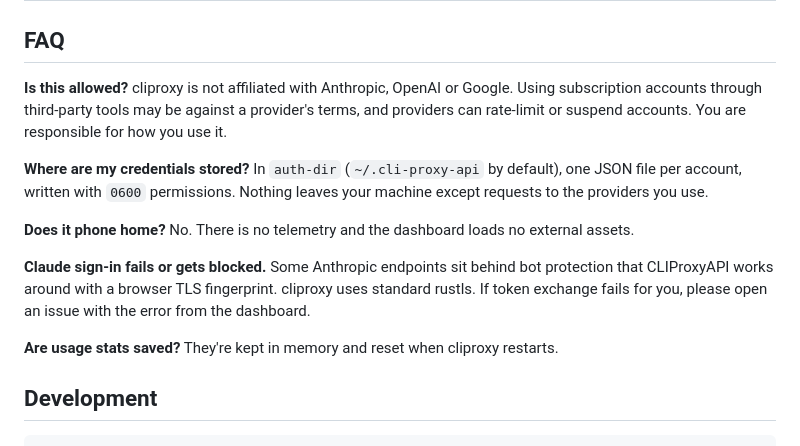
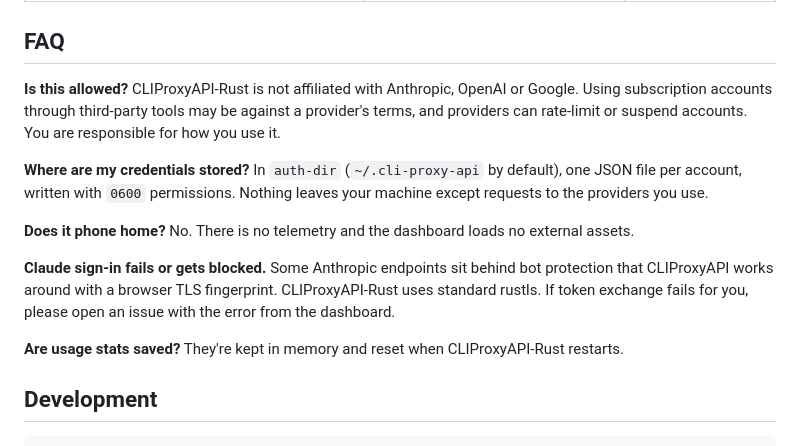
Before and after one commit to DigitalPals/CLIProxyAPI-Rust, a Markdown page: README.md, the part around one of its changes. Drawn GitHub-style.

```diff
--- a/README.md
+++ b/README.md
@@ -249,15 +249,15 @@ cliproxy is a smaller rewrite of [CLIProxyAPI](https://github.com/router-for-me/
 
 ## FAQ
 
-**Is this allowed?** cliproxy is not affiliated with Anthropic, OpenAI or Google. Using subscription accounts through third-party tools may be against a provider's terms, and providers can rate-limit or suspend accounts. You are responsible for how you use it.
+**Is this allowed?** CLIProxyAPI-Rust is not affiliated with Anthropic, OpenAI or Google. Using subscription accounts through third-party tools may be against a provider's terms, and providers can rate-limit or suspend accounts. You are responsible for how you use it.
 
 **Where are my credentials stored?** In `auth-dir` (`~/.cli-proxy-api` by default), one JSON file per account, written with `0600` permissions. Nothing leaves your machine except requests to the providers you use.
 
 **Does it phone home?** No. There is no telemetry and the dashboard loads no external assets.
 
-**Claude sign-in fails or gets blocked.** Some Anthropic endpoints sit behind bot protection that CLIProxyAPI works around with a browser TLS fingerprint. cliproxy uses standard rustls. If token exchange fails for you, please open an issue with the error from the dashboard.
+**Claude sign-in fails or gets blocked.** Some Anthropic endpoints sit behind bot protection that CLIProxyAPI works around with a browser TLS fingerprint. CLIProxyAPI-Rust uses standard rustls. If token exchange fails for you, please open an issue with the error from the dashboard.
 
-**Are usage stats saved?** They're kept in memory and reset when cliproxy restarts.
+**Are usage stats saved?** They're kept in memory and reset when CLIProxyAPI-Rust restarts.
 
 ## Development
 
```
Also changed, not shown: other parts of README.md (+18 -18 lines), DESIGN.md (+1 -1 lines), PRODUCT.md (+4 -4 lines), assets/screenshots/accounts.png, assets/screenshots/overview.png, assets/screenshots/requests.png, assets/screenshots/sign-in.png, assets/social-preview.png, 12 other files.
